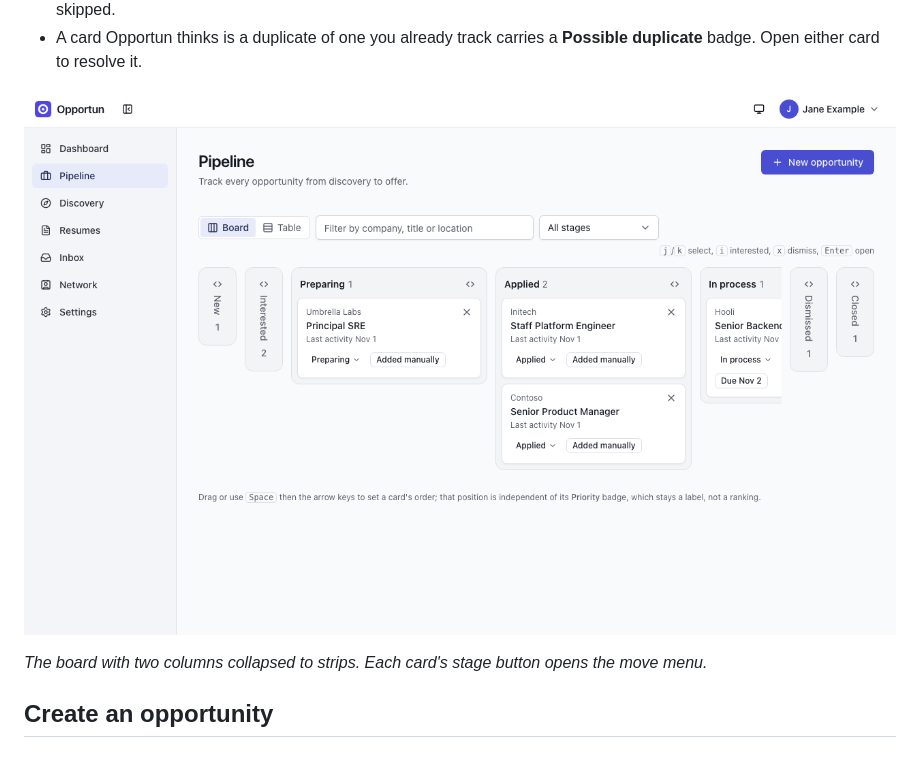
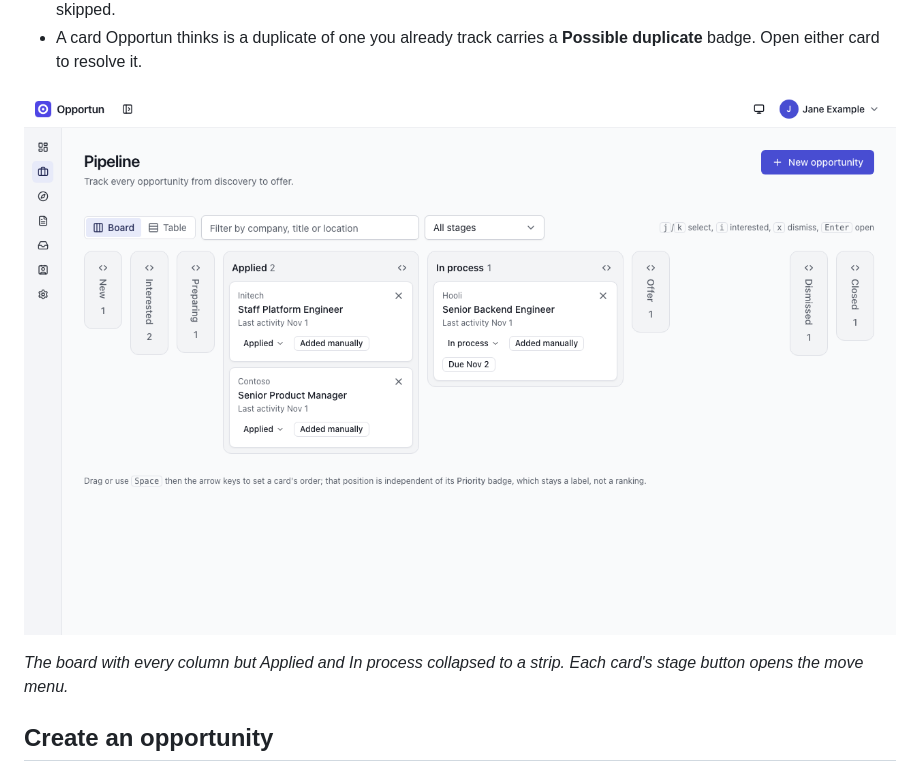
Before and after one commit to bgoleno/opportun, a Markdown page: docs/guide/pipeline.md, the part around one of its changes. Rendered like a GitHub page; pictures changed too: docs/guide/images/pipeline-kanban.png.

```diff
--- a/docs/guide/pipeline.md
+++ b/docs/guide/pipeline.md
@@ -43,5 +43,5 @@ stage. **Table** switches to a sortable table of the same opportunities.
 
-_The board with two columns collapsed to strips. Each card's stage button opens the move menu._
+_The board with every column but Applied and In process collapsed to a strip. Each card's stage button opens the move menu._
 
 ## Create an opportunity
 
```
Also changed, not shown: other parts of docs/guide/pipeline.md (+1 -1 lines), docs/guide/discovery.md (+1 -1 lines), docs/guide/settings.md (+1 -1 lines), docs/guide/images/discovery-capture-linkedin.png.
